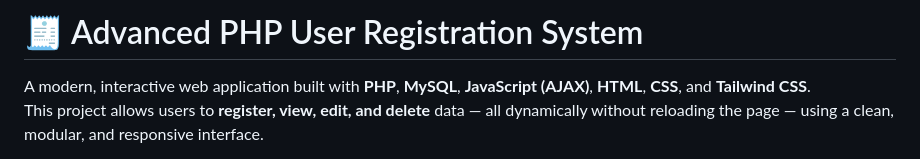
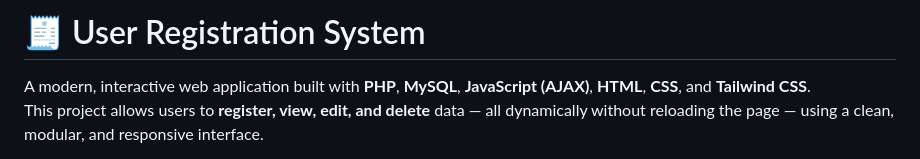
Before and after one commit to ishfak-akbar/form-php, a Markdown page: README.md, the part around the change. Rendered like a GitHub page.

```diff
--- a/README.md
+++ b/README.md
@@ -1,4 +1,4 @@
-# 🧾 Advanced PHP User Registration System
+# 🧾 User Registration System
 
 A modern, interactive web application built with **PHP**, **MySQL**, **JavaScript (AJAX)**, **HTML**, **CSS**, and **Tailwind CSS**.
 This project allows users to **register, view, edit, and delete** data — all dynamically without reloading the page — using a clean, modular, and responsive interface.
```
